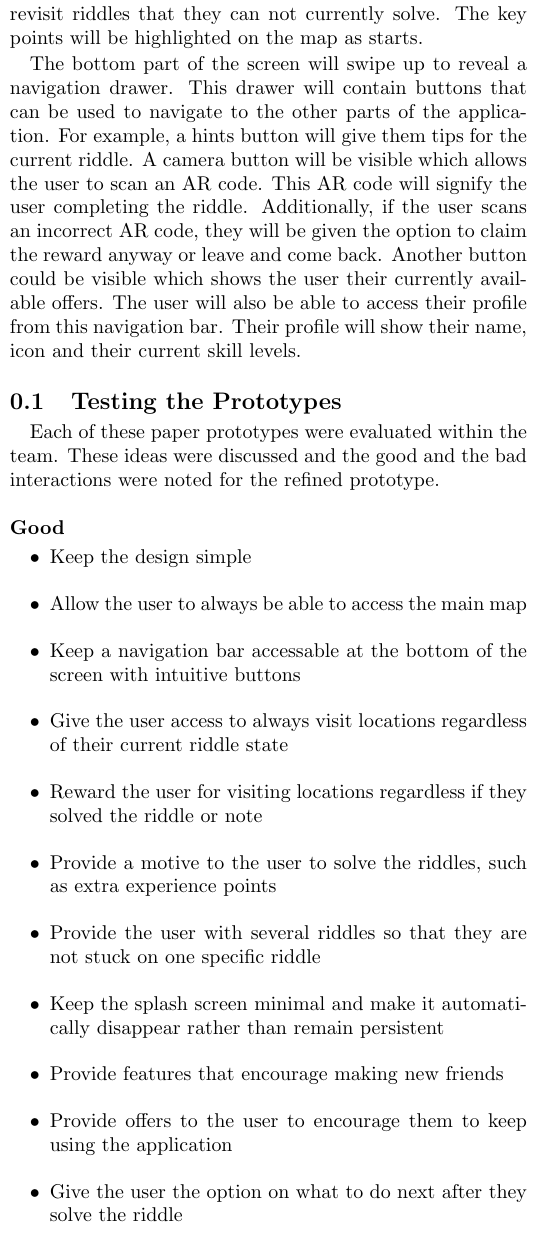
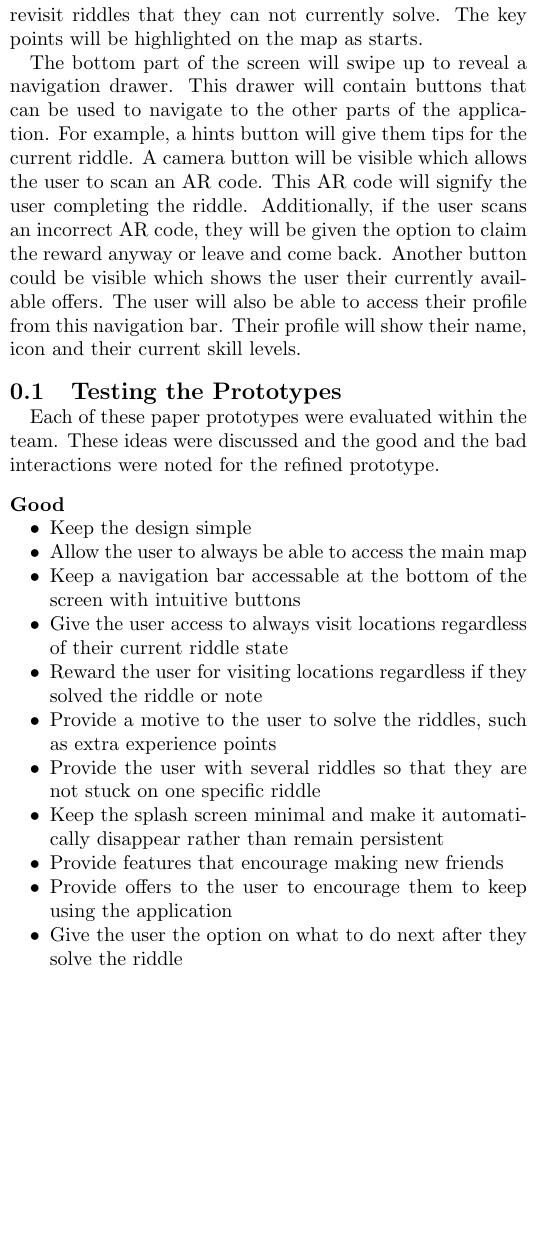
Before and after one commit to itsBelinda/COMPSCI5015-Puzzle, a LaTeX document (doc/LateX/Report.tex): part of one column of page 3 of 5, cut so that both start at the same text, the shorter picture padded with empty space. Compiled offline with pdfLaTeX.

Commit message:
Added No Item Seperation for Lists

```diff
--- a/doc/LateX/Report.tex
+++ b/doc/LateX/Report.tex
@@ -141,7 +141,7 @@ The bottom part of the screen will swipe up to reveal a navigation drawer. This
 Each of these paper prototypes were evaluated within the team. These ideas were discussed and the good and the bad interactions were noted for the refined prototype.
 
 \subsubsection*{Good}
-\begin{itemize}
+\begin{itemize}[noitemsep]
   \item Keep the design simple
   \item Allow the user to always be able to access the main map
   \item Keep a navigation bar accessable at the bottom of the screen with intuitive buttons
```
Also changed, not shown: doc/LateX/Report.tex (2 more changed lines), 1 other file.
